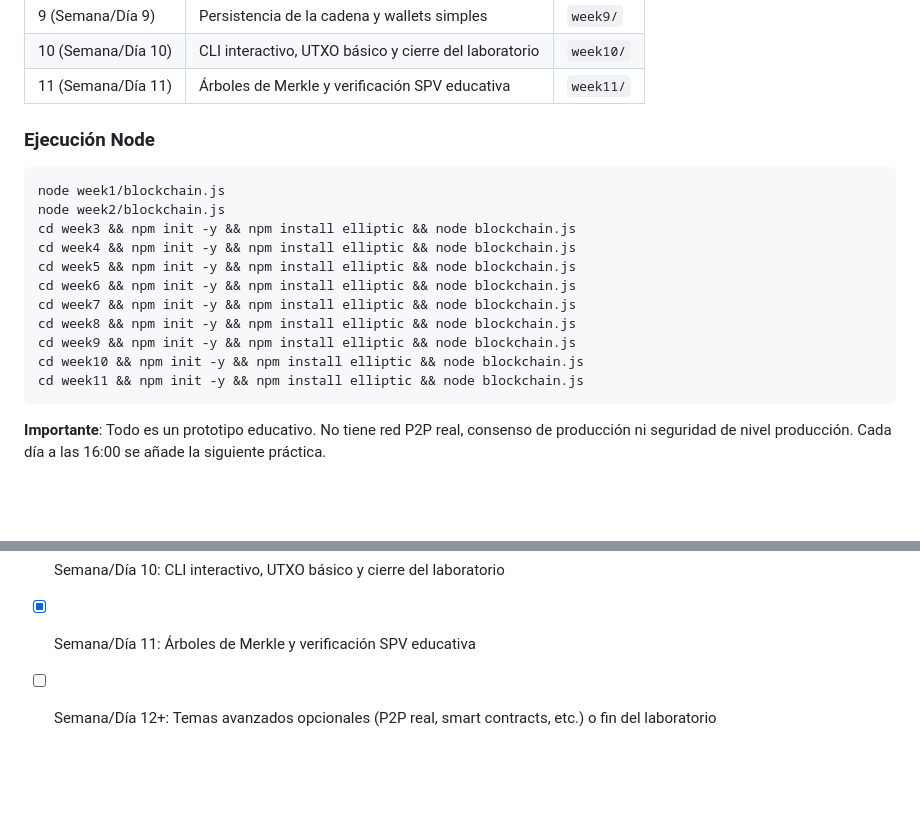
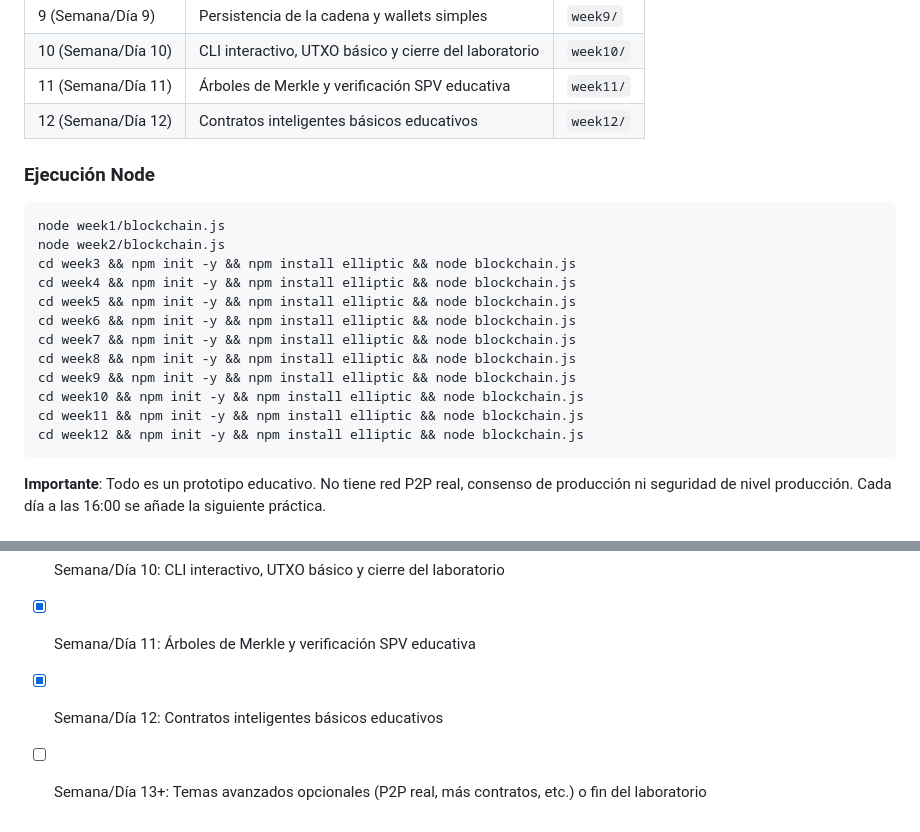
Before and after one commit to josejulianh/jscoin-lab, a Markdown page: README.md, 2 parts joined by grey strips. Drawn GitHub-style; blank space fills up the shorter version.

Commit message:
Actualiza README.md con Práctica 12

````diff
--- a/README.md
+++ b/README.md
@@ -31,6 +31,7 @@ https://josejulianh.github.io/jscoin-lab/
 | 9 (Semana/Día 9) | Persistencia de la cadena y wallets simples | `week9/` |
 | 10 (Semana/Día 10) | CLI interactivo, UTXO básico y cierre del laboratorio | `week10/` |
 | 11 (Semana/Día 11) | Árboles de Merkle y verificación SPV educativa | `week11/` |
+| 12 (Semana/Día 12) | Contratos inteligentes básicos educativos | `week12/` |
 
 ### Ejecución Node
 
@@ -46,6 +47,7 @@ cd week8 && npm init -y && npm install elliptic && node blockchain.js
 cd week9 && npm init -y && npm install elliptic && node blockchain.js
 cd week10 && npm init -y && npm install elliptic && node blockchain.js
 cd week11 && npm init -y && npm install elliptic && node blockchain.js
+cd week12 && npm init -y && npm install elliptic && node blockchain.js
 ```
 
 **Importante**: Todo es un prototipo educativo. No tiene red P2P real, consenso de producción ni seguridad de nivel producción. Cada día a las 16:00 se añade la siguiente práctica.
@@ -63,4 +65,5 @@ cd week11 && npm init -y && npm install elliptic && node blockchain.js
 - [x] Semana/Día 9: Persistencia de la cadena y wallets simples
 - [x] Semana/Día 10: CLI interactivo, UTXO básico y cierre del laboratorio
 - [x] Semana/Día 11: Árboles de Merkle y verificación SPV educativa
-- [ ] Semana/Día 12+: Temas avanzados opcionales (P2P real, smart contracts, etc.) o fin del laboratorio
+- [x] Semana/Día 12: Contratos inteligentes básicos educativos
+- [ ] Semana/Día 13+: Temas avanzados opcionales (P2P real, más contratos, etc.) o fin del laboratorio
````
